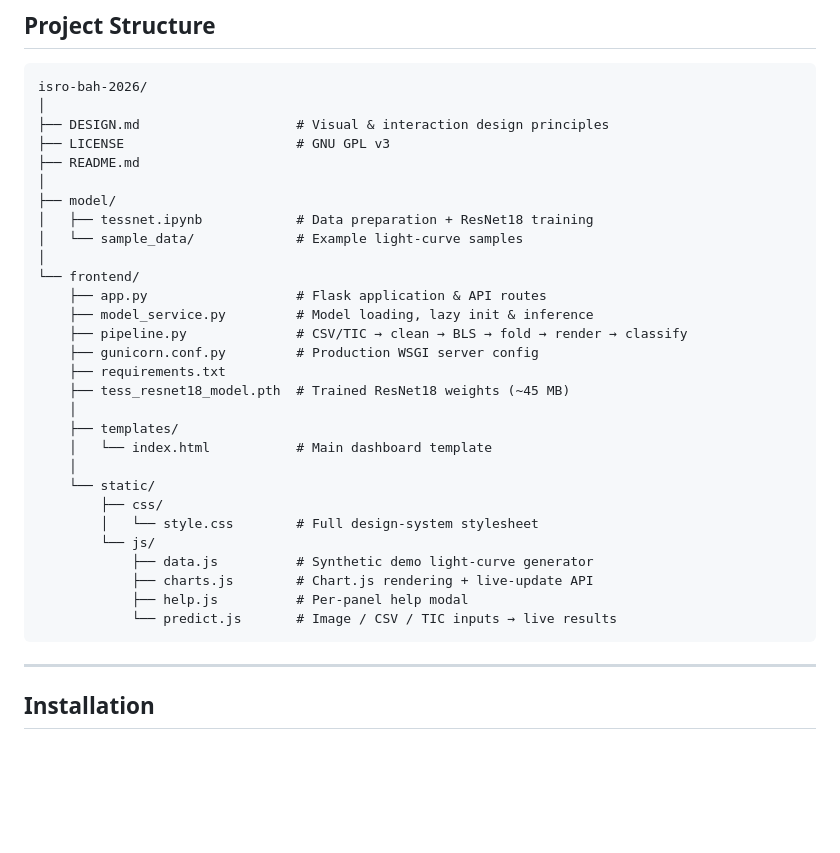
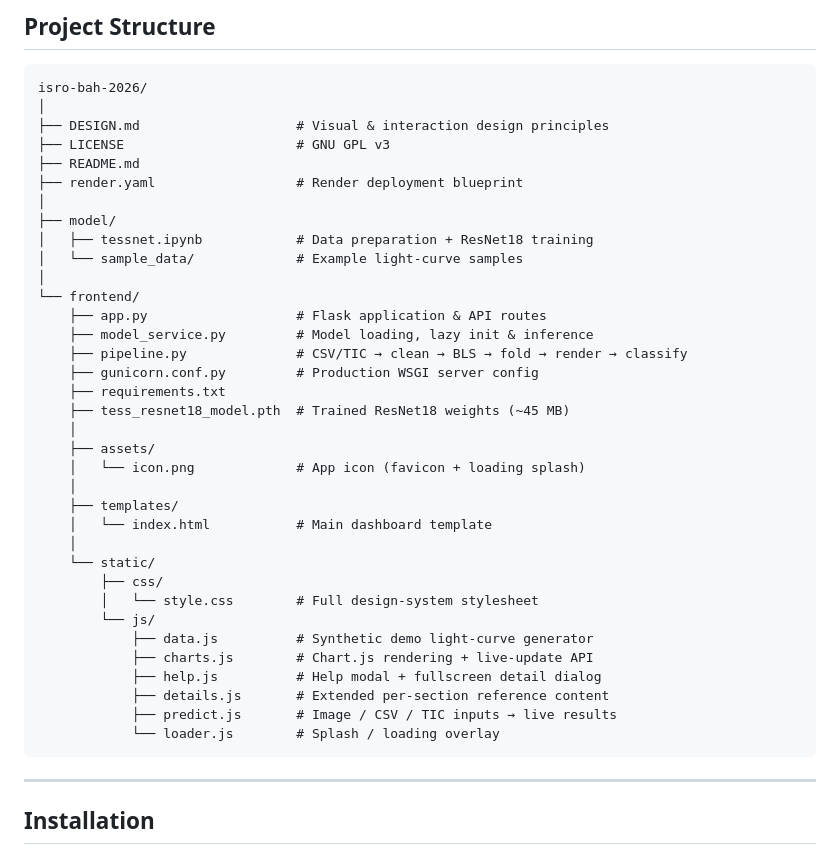
Before and after one commit to 0xPolybit/isro-bah-2026, a Markdown page: README.md, the part around one of its changes. GitHub-like rendering; blank space fills up the shorter version.

````diff
--- a/README.md
+++ b/README.md
@@ -71,6 +74,7 @@ isro-bah-2026/
 ├── DESIGN.md                    # Visual & interaction design principles
 ├── LICENSE                      # GNU GPL v3
 ├── README.md
+├── render.yaml                  # Render deployment blueprint
 │
 ├── model/
 │   ├── tessnet.ipynb            # Data preparation + ResNet18 training
@@ -84,6 +88,9 @@ isro-bah-2026/
     ├── requirements.txt
     ├── tess_resnet18_model.pth  # Trained ResNet18 weights (~45 MB)
     │
+    ├── assets/
+    │   └── icon.png             # App icon (favicon + loading splash)
+    │
     ├── templates/
     │   └── index.html           # Main dashboard template
     │
@@ -93,8 +100,10 @@ isro-bah-2026/
         └── js/
             ├── data.js          # Synthetic demo light-curve generator
             ├── charts.js        # Chart.js rendering + live-update API
-            ├── help.js          # Per-panel help modal
-            └── predict.js       # Image / CSV / TIC inputs → live results
+            ├── help.js          # Help modal + fullscreen detail dialog
+            ├── details.js       # Extended per-section reference content
+            ├── predict.js       # Image / CSV / TIC inputs → live results
+            └── loader.js        # Splash / loading overlay
 ```
 
 ---
````
Also changed, not shown: other parts of README.md (+23 -9 lines).
